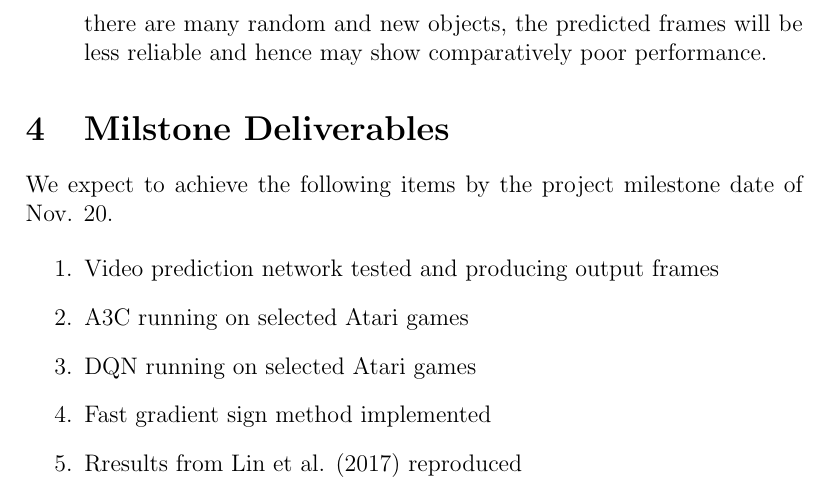
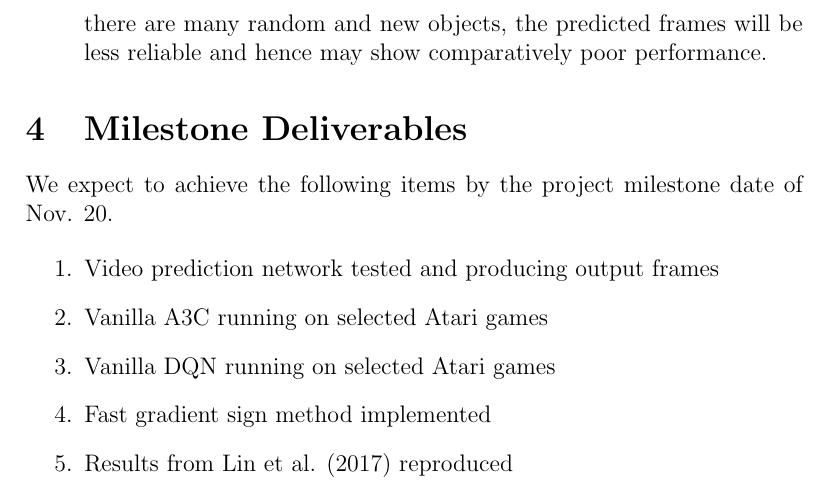
Before and after one commit to jasonkrone/elen6885-final-project, a LaTeX paper (doc/main.tex, which reads doc/milestone.tex): part of page 6 of 8, cut so that both start at the same text. Compiled offline with pdfLaTeX; a LaTeX package or settings file that is missing is left out.

Commit message:
spell check milestone

```diff
--- a/doc/milestone.tex
+++ b/doc/milestone.tex
@@ -1,11 +1,11 @@
-\section{Milstone Deliverables}
+\section{Milestone Deliverables}
 
 We expect to achieve the following items by the project milestone date of Nov. 20.
 
 \begin{enumerate}
     \item Video prediction network tested and producing output frames
-    \item A3C running on selected Atari games
-    \item DQN running on selected Atari games
+    \item Vanilla A3C running on selected Atari games
+    \item Vanilla DQN running on selected Atari games
     \item Fast gradient sign method implemented
-    \item Rresults from Lin et al. (2017) reproduced
+    \item Results from Lin et al. (2017) reproduced
 \end{enumerate}
```
